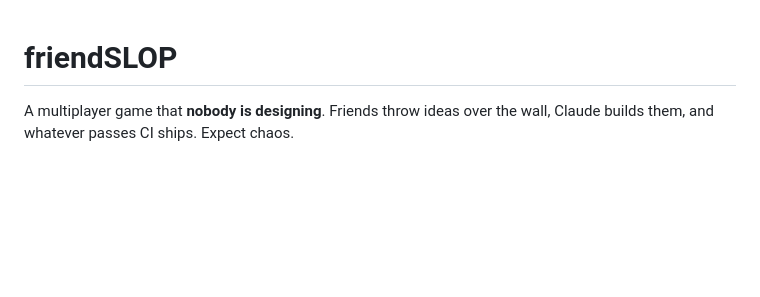
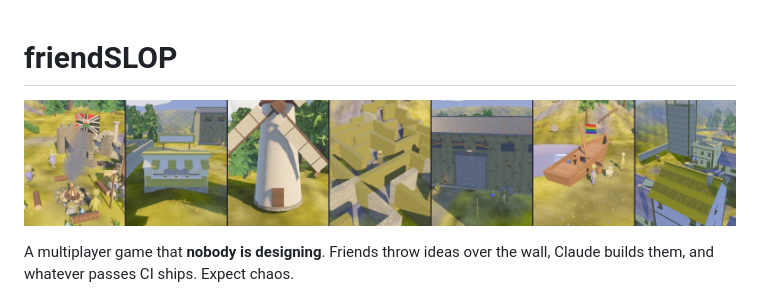
Before and after one commit to cumsauce/friendSLOP, a Markdown page: README.md, the part around the change. Drawn GitHub-style; pictures changed too: docs/banner.jpg (added); blank space fills up the shorter version.

Commit message:
README landmark banner; live shot lists and a UI-free screenshot scene (#252)
Co-authored-by: lume <lume@Apple-Virtual-Machine-1.local>
Co-authored-by: Claude Opus 5.5 <noreply@anthropic.com>

```diff
--- a/README.md
+++ b/README.md
@@ -1,4 +1,6 @@
 # friendSLOP
+
+![The commune, Wendy's, the windmill, the maze, the warehouse, the shipwreck and the village](docs/banner.jpg)
 
 A multiplayer game that **nobody is designing**. Friends throw ideas over the wall, Claude builds
 them, and whatever passes CI ships. Expect chaos.
```
Also changed, not shown: AGENTS.md (+5 -1 lines), 7 other files.
